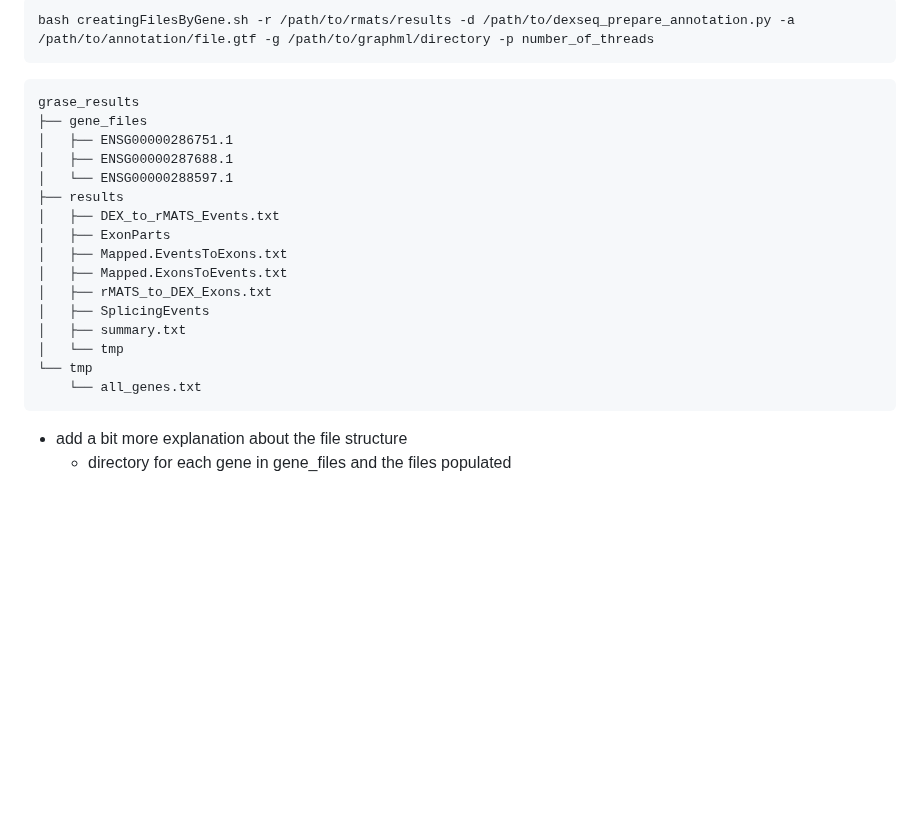
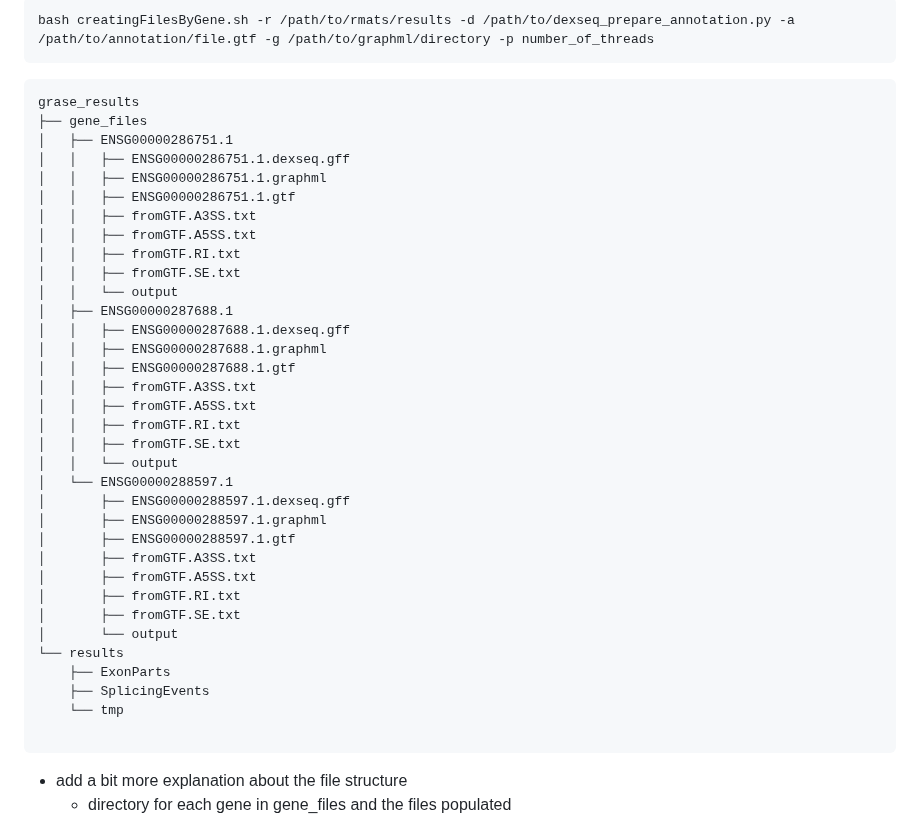
Before and after one commit to HanLabUNLV/GrASE, a Markdown page: README.md, the part around the change. GitHub-like rendering; blank space fills up the shorter version.

````diff
--- a/README.md
+++ b/README.md
@@ -55,19 +55,37 @@ bash creatingFilesByGene.sh -r /path/to/rmats/results -d /path/to/dexseq_prepare
 grase_results
 ├── gene_files
 │   ├── ENSG00000286751.1
+│   │   ├── ENSG00000286751.1.dexseq.gff
+│   │   ├── ENSG00000286751.1.graphml
+│   │   ├── ENSG00000286751.1.gtf
+│   │   ├── fromGTF.A3SS.txt
+│   │   ├── fromGTF.A5SS.txt
+│   │   ├── fromGTF.RI.txt
+│   │   ├── fromGTF.SE.txt
+│   │   └── output
 │   ├── ENSG00000287688.1
+│   │   ├── ENSG00000287688.1.dexseq.gff
+│   │   ├── ENSG00000287688.1.graphml
+│   │   ├── ENSG00000287688.1.gtf
+│   │   ├── fromGTF.A3SS.txt
+│   │   ├── fromGTF.A5SS.txt
+│   │   ├── fromGTF.RI.txt
+│   │   ├── fromGTF.SE.txt
+│   │   └── output
 │   └── ENSG00000288597.1
-├── results
-│   ├── DEX_to_rMATS_Events.txt
-│   ├── ExonParts
-│   ├── Mapped.EventsToExons.txt
-│   ├── Mapped.ExonsToEvents.txt
-│   ├── rMATS_to_DEX_Exons.txt
-│   ├── SplicingEvents
-│   ├── summary.txt
-│   └── tmp
-└── tmp
-    └── all_genes.txt
+│       ├── ENSG00000288597.1.dexseq.gff
+│       ├── ENSG00000288597.1.graphml
+│       ├── ENSG00000288597.1.gtf
+│       ├── fromGTF.A3SS.txt
+│       ├── fromGTF.A5SS.txt
+│       ├── fromGTF.RI.txt
+│       ├── fromGTF.SE.txt
+│       └── output
+└── results
+    ├── ExonParts
+    ├── SplicingEvents
+    └── tmp
+
 ```
 
 * add a bit more explanation about the file structure
````
